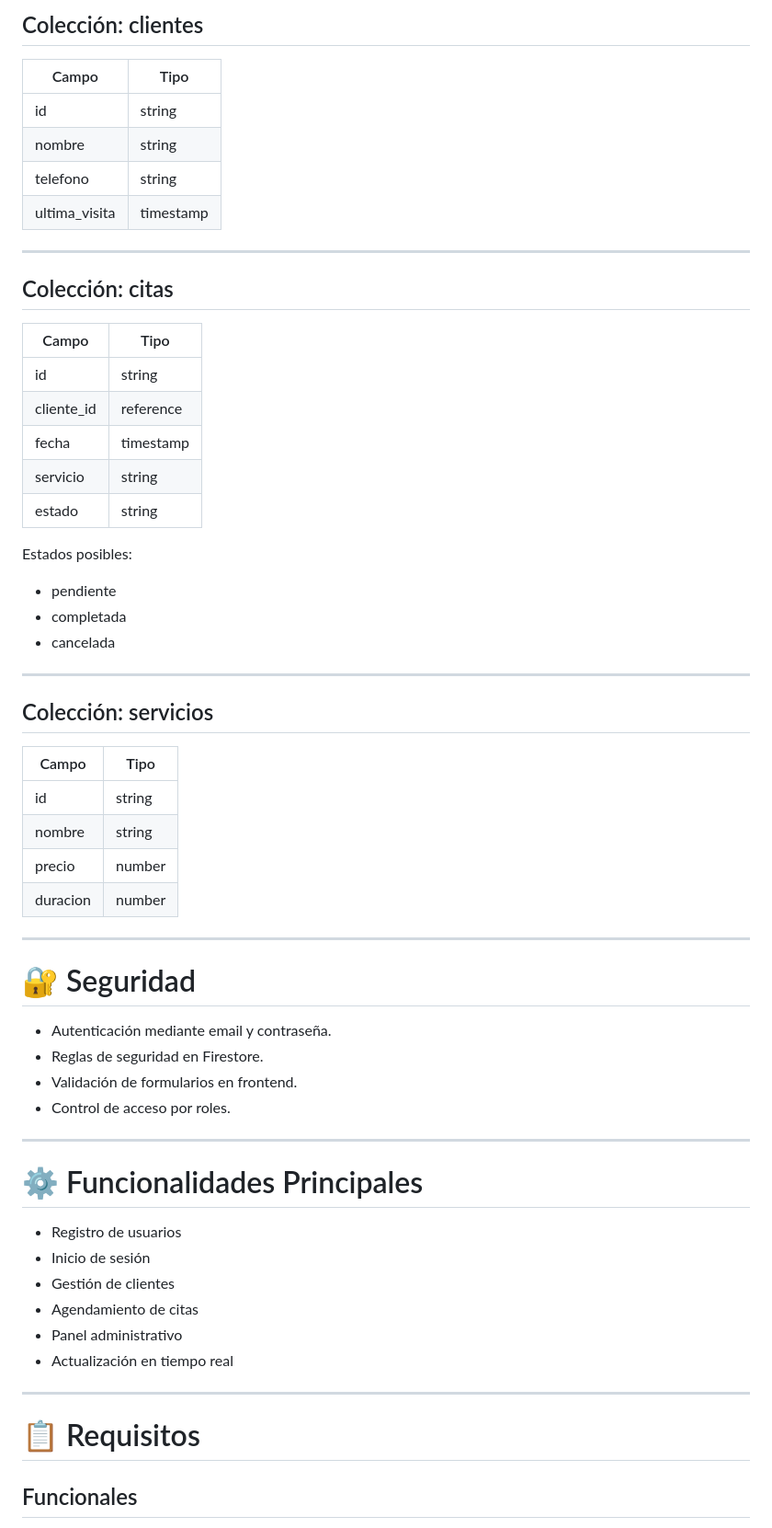
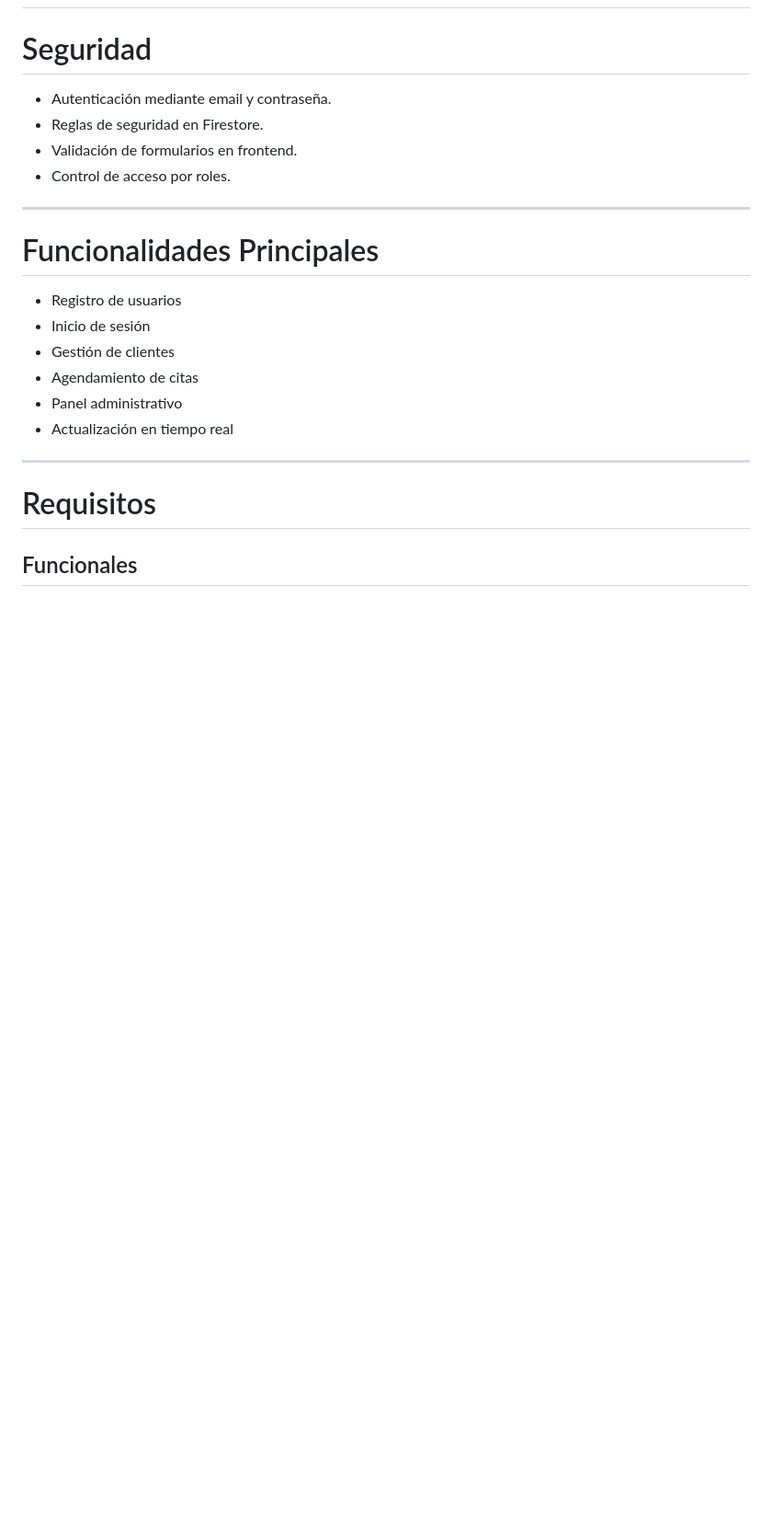
Before and after one commit to dayeison87-coder/cristian, a Markdown page: Readme.md, the part around one of its changes. Shown at 92% size. Drawn GitHub-style; blank space fills up the shorter version.

Commit message:
Fix formatting and headings in Readme.md

```diff
--- a/Readme.md
+++ b/Readme.md
@@ -188,45 +179,6 @@ Entorno virtual de Python que contiene las dependencias del proyecto.
 ---
 
-## Colección: clientes
-
-| Campo         | Tipo      |
-|--------------|----------|
-| id           | string   |
-| nombre       | string   |
-| telefono     | string   |
-| ultima_visita| timestamp|
-
----
-
-## Colección: citas
-
-| Campo       | Tipo      |
-|------------|----------|
-| id         | string   |
-| cliente_id | reference|
-| fecha      | timestamp|
-| servicio   | string   |
-| estado     | string   |
-
-Estados posibles:
-- pendiente
-- completada
-- cancelada
-
----
-
-## Colección: servicios
-
-| Campo    | Tipo   |
-|----------|--------|
-| id       | string |
-| nombre   | string |
-| precio   | number |
-| duracion | number |
-
----
-
-# 🔐 Seguridad
+#  Seguridad
 
 - Autenticación mediante email y contraseña.
 - Reglas de seguridad en Firestore.
@@ -235,7 +187,7 @@ Estados posibles:
 
 ---
 
-# ⚙ Funcionalidades Principales
+#  Funcionalidades Principales
 
 - Registro de usuarios
 - Inicio de sesión
@@ -246,7 +198,7 @@ Estados posibles:
 
 ---
 
-# 📋 Requisitos
+#  Requisitos
 
 ## Funcionales
 - Registro y login funcional.
```
Also changed, not shown: other parts of Readme.md (+18 -29 lines).
